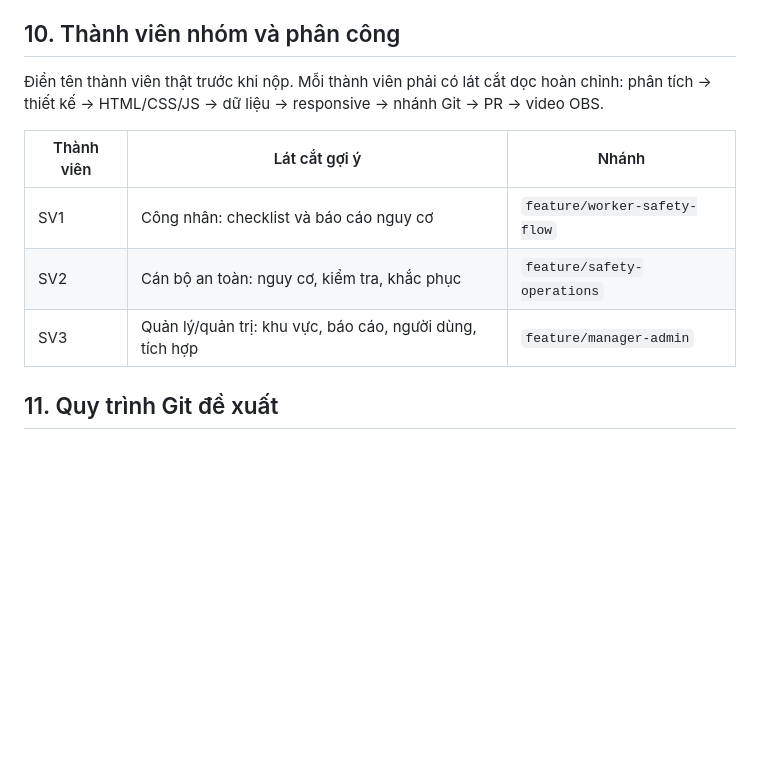
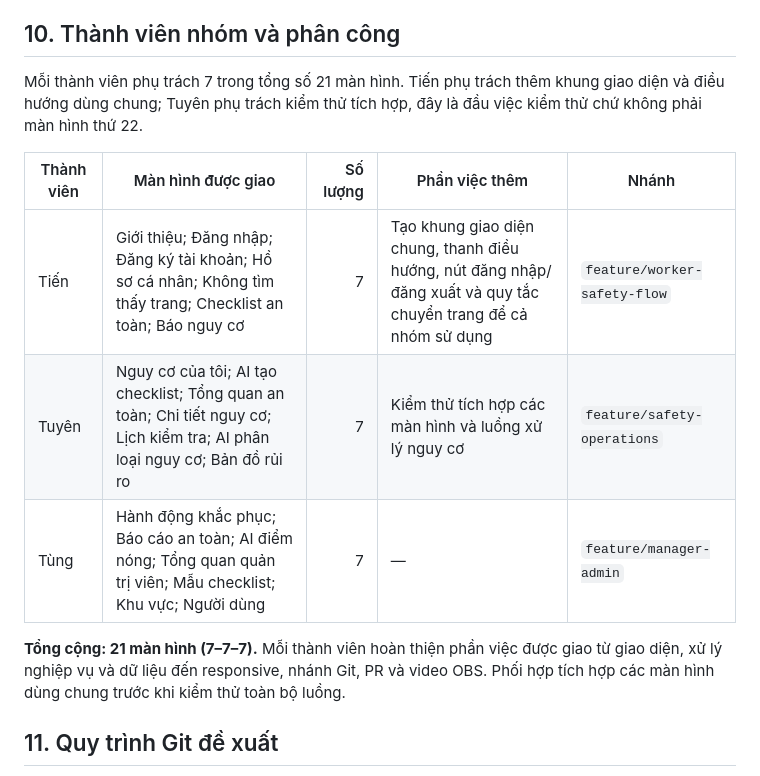
Before and after one commit to tuyenquang2509-create/BTL-16-SiteSafe-Theo-d-i-an-to-n-c-ng-tr-ng, a Markdown page: README.md, the part around the change. Drawn GitHub-style; blank space fills up the shorter version.

Commit message:
Cap nhat chuc nang SiteSafe

```diff
--- a/README.md
+++ b/README.md
@@ -68,13 +68,15 @@ Nếu nguy cơ được ghi nhận rời rạc, thiếu người phụ trách ho
 4. Chuyển vai trò tại thanh bên để kiểm tra các luồng khác nhau.
 
 ## 10. Thành viên nhóm và phân công
-Điền tên thành viên thật trước khi nộp. Mỗi thành viên phải có lát cắt dọc hoàn chỉnh: phân tích → thiết kế → HTML/CSS/JS → dữ liệu → responsive → nhánh Git → PR → video OBS.
+Mỗi thành viên phụ trách 7 trong tổng số 21 màn hình. Tiến phụ trách thêm khung giao diện và điều hướng dùng chung; Tuyên phụ trách kiểm thử tích hợp, đây là đầu việc kiểm thử chứ không phải màn hình thứ 22.
 
-| Thành viên | Lát cắt gợi ý | Nhánh |
-|---|---|---|
-| SV1 | Công nhân: checklist và báo cáo nguy cơ | `feature/worker-safety-flow` |
-| SV2 | Cán bộ an toàn: nguy cơ, kiểm tra, khắc phục | `feature/safety-operations` |
-| SV3 | Quản lý/quản trị: khu vực, báo cáo, người dùng, tích hợp | `feature/manager-admin` |
+| Thành viên | Màn hình được giao | Số lượng | Phần việc thêm | Nhánh |
+|---|---|---:|---|---|
+| Tiến | Giới thiệu; Đăng nhập; Đăng ký tài khoản; Hồ sơ cá nhân; Không tìm thấy trang; Checklist an toàn; Báo nguy cơ | 7 | Tạo khung giao diện chung, thanh điều hướng, nút đăng nhập/đăng xuất và quy tắc chuyển trang để cả nhóm sử dụng | `feature/worker-safety-flow` |
+| Tuyên | Nguy cơ của tôi; AI tạo checklist; Tổng quan an toàn; Chi tiết nguy cơ; Lịch kiểm tra; AI phân loại nguy cơ; Bản đồ rủi ro | 7 | Kiểm thử tích hợp các màn hình và luồng xử lý nguy cơ | `feature/safety-operations` |
+| Tùng | Hành động khắc phục; Báo cáo an toàn; AI điểm nóng; Tổng quan quản trị viên; Mẫu checklist; Khu vực; Người dùng | 7 | — | `feature/manager-admin` |
+
+**Tổng cộng: 21 màn hình (7–7–7).** Mỗi thành viên hoàn thiện phần việc được giao từ giao diện, xử lý nghiệp vụ và dữ liệu đến responsive, nhánh Git, PR và video OBS. Phối hợp tích hợp các màn hình dùng chung trước khi kiểm thử toàn bộ luồng.
 
 ## 11. Quy trình Git đề xuất
 - `main`: bản ổn định; `dev`: tích hợp; `feature/...`, `fix/...`, `docs/...`: nhánh công việc.
```
